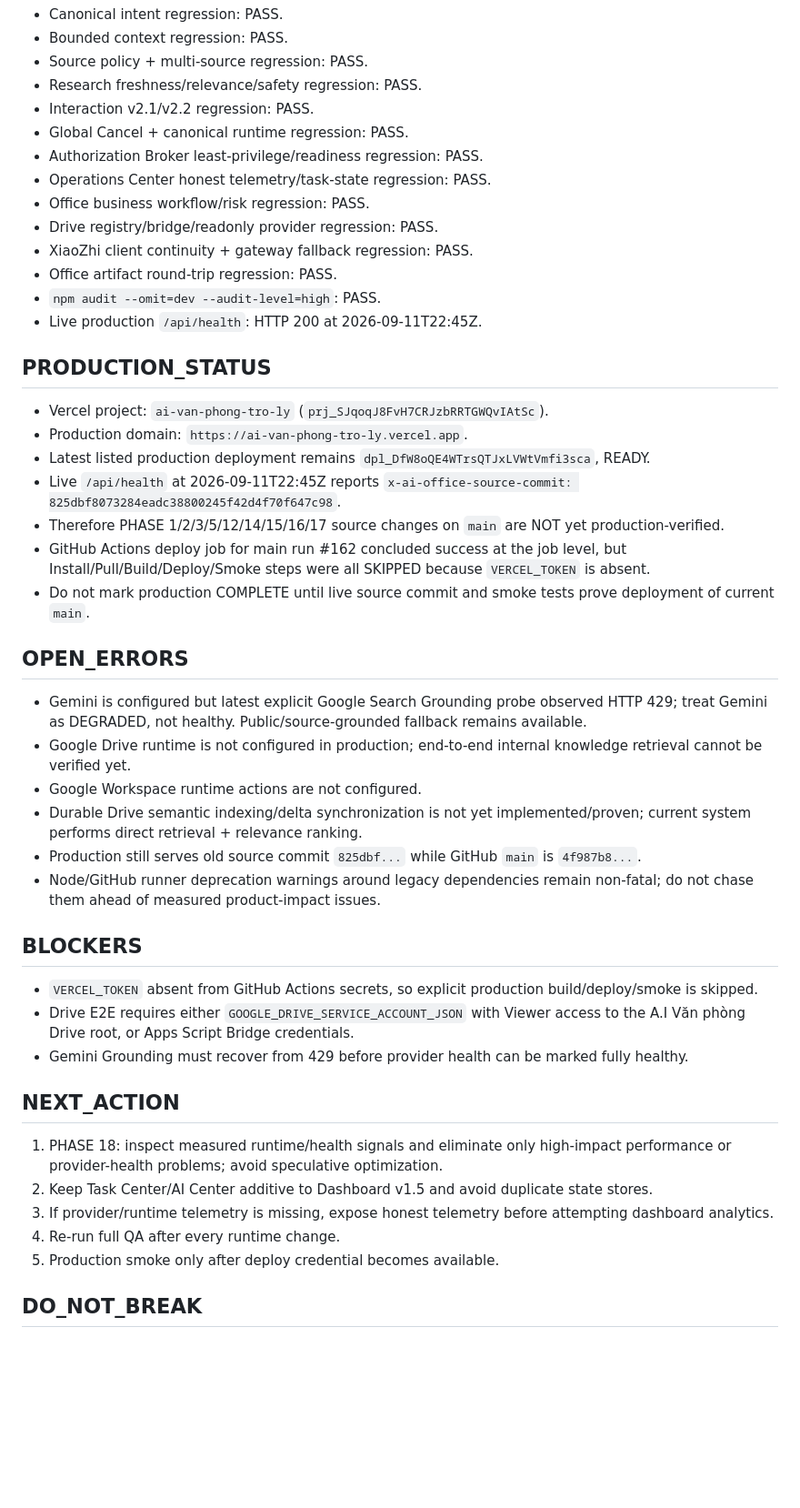
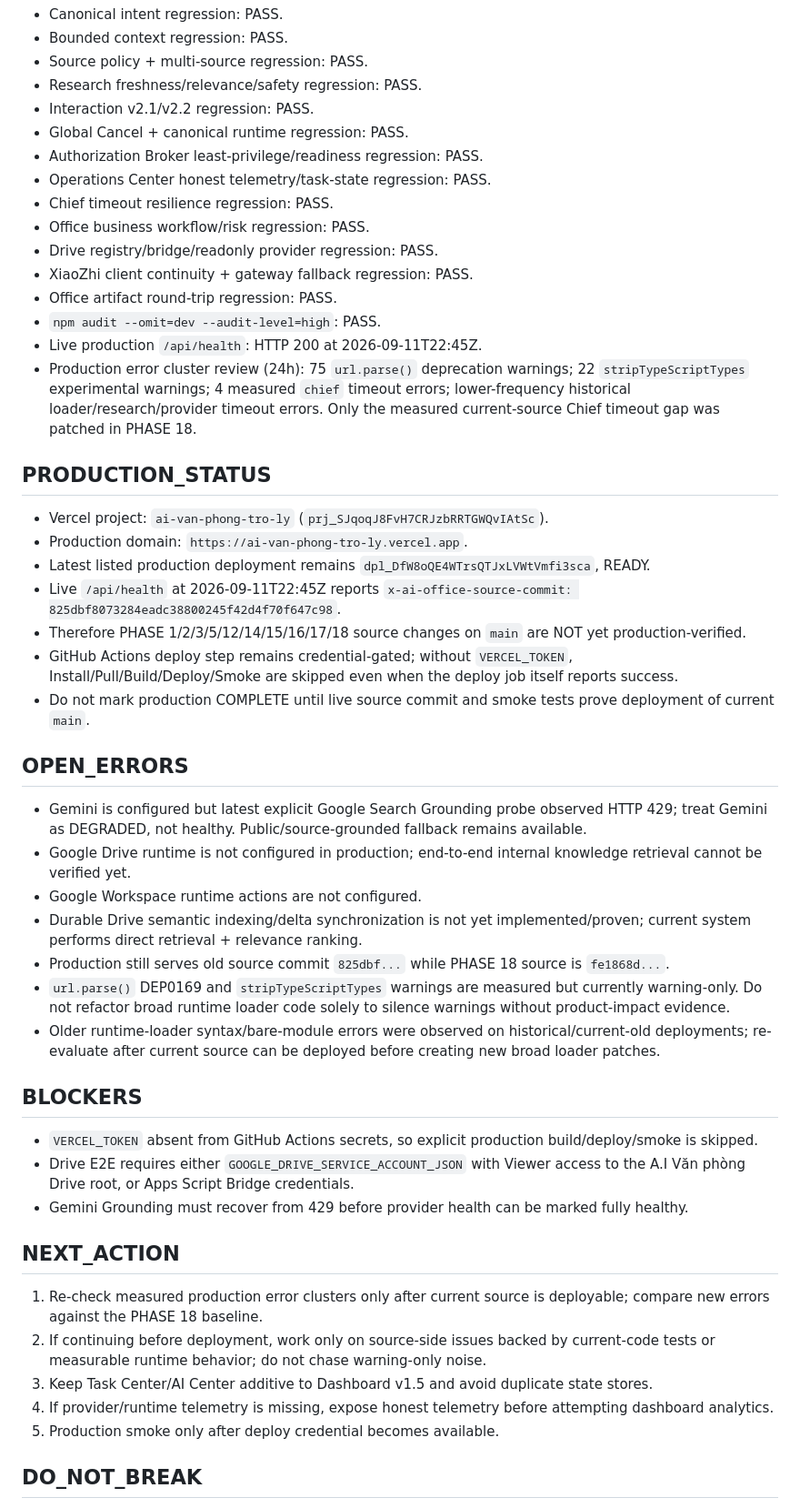
Before and after one commit to drngovothiennhan/A.I-V-n-Ph-ng-Tr-L-, a Markdown page: docs/AI_OFFICE_EXECUTION_STATE.md, the part around one of its changes. Shown at 91% size. Drawn GitHub-style; blank space fills up the shorter version.

Commit message:
docs(state): checkpoint measured chief timeout hardening

```diff
--- a/docs/AI_OFFICE_EXECUTION_STATE.md
+++ b/docs/AI_OFFICE_EXECUTION_STATE.md
@@ -56,20 +60,22 @@ Key additive/modified files through current checkpoint:
 - Global Cancel + canonical runtime regression: PASS.
 - Authorization Broker least-privilege/readiness regression: PASS.
 - Operations Center honest telemetry/task-state regression: PASS.
+- Chief timeout resilience regression: PASS.
 - Office business workflow/risk regression: PASS.
 - Drive registry/bridge/readonly provider regression: PASS.
 - XiaoZhi client continuity + gateway fallback regression: PASS.
 - Office artifact round-trip regression: PASS.
 - `npm audit --omit=dev --audit-level=high`: PASS.
 - Live production `/api/health`: HTTP 200 at 2026-09-11T22:45Z.
+- Production error cluster review (24h): 75 `url.parse()` deprecation warnings; 22 `stripTypeScriptTypes` experimental warnings; 4 measured `chief` timeout errors; lower-frequency historical loader/research/provider timeout errors. Only the measured current-source Chief timeout gap was patched in PHASE 18.
 
 ## PRODUCTION_STATUS
 - Vercel project: `ai-van-phong-tro-ly` (`prj_SJqoqJ8FvH7CRJzbRRTGWQvIAtSc`).
 - Production domain: `https://ai-van-phong-tro-ly.vercel.app`.
 - Latest listed production deployment remains `dpl_DfW8oQE4WTrsQTJxLVWtVmfi3sca`, READY.
 - Live `/api/health` at 2026-09-11T22:45Z reports `x-ai-office-source-commit: 825dbf8073284eadc38800245f42d4f70f647c98`.
-- Therefore PHASE 1/2/3/5/12/14/15/16/17 source changes on `main` are NOT yet production-verified.
-- GitHub Actions deploy job for main run #162 concluded success at the job level, but Install/Pull/Build/Deploy/Smoke steps were all SKIPPED because `VERCEL_TOKEN` is absent.
+- Therefore PHASE 1/2/3/5/12/14/15/16/17/18 source changes on `main` are NOT yet production-verified.
+- GitHub Actions deploy step remains credential-gated; without `VERCEL_TOKEN`, Install/Pull/Build/Deploy/Smoke are skipped even when the deploy job itself reports success.
 - Do not mark production COMPLETE until live source commit and smoke tests prove deployment of current `main`.
 
 ## OPEN_ERRORS
@@ -77,8 +83,9 @@ Key additive/modified files through current checkpoint:
 - Google Drive runtime is not configured in production; end-to-end internal knowledge retrieval cannot be verified yet.
 - Google Workspace runtime actions are not configured.
 - Durable Drive semantic indexing/delta synchronization is not yet implemented/proven; current system performs direct retrieval + relevance ranking.
-- Production still serves old source commit `825dbf...` while GitHub `main` is `4f987b8...`.
-- Node/GitHub runner deprecation warnings around legacy dependencies remain non-fatal; do not chase them ahead of measured product-impact issues.
+- Production still serves old source commit `825dbf...` while PHASE 18 source is `fe1868d...`.
+- `url.parse()` DEP0169 and `stripTypeScriptTypes` warnings are measured but currently warning-only. Do not refactor broad runtime loader code solely to silence warnings without product-impact evidence.
+- Older runtime-loader syntax/bare-module errors were observed on historical/current-old deployments; re-evaluate after current source can be deployed before creating new broad loader patches.
 
 ## BLOCKERS
 - `VERCEL_TOKEN` absent from GitHub Actions secrets, so explicit production build/deploy/smoke is skipped.
@@ -86,10 +93,10 @@ Key additive/modified files through current checkpoint:
 - Gemini Grounding must recover from 429 before provider health can be marked fully healthy.
 
 ## NEXT_ACTION
-1. PHASE 18: inspect measured runtime/health signals and eliminate only high-impact performance or provider-health problems; avoid speculative optimization.
-2. Keep Task Center/AI Center additive to Dashboard v1.5 and avoid duplicate state stores.
-3. If provider/runtime telemetry is missing, expose honest telemetry before attempting dashboard analytics.
-4. Re-run full QA after every runtime change.
+1. Re-check measured production error clusters only after current source is deployable; compare new errors against the PHASE 18 baseline.
+2. If continuing before deployment, work only on source-side issues backed by current-code tests or measurable runtime behavior; do not chase warning-only noise.
+3. Keep Task Center/AI Center additive to Dashboard v1.5 and avoid duplicate state stores.
+4. If provider/runtime telemetry is missing, expose honest telemetry before attempting dashboard analytics.
 5. Production smoke only after deploy credential becomes available.
 
 ## DO_NOT_BREAK
```
Also changed, not shown: other parts of docs/AI_OFFICE_EXECUTION_STATE.md (+12 -7 lines).
